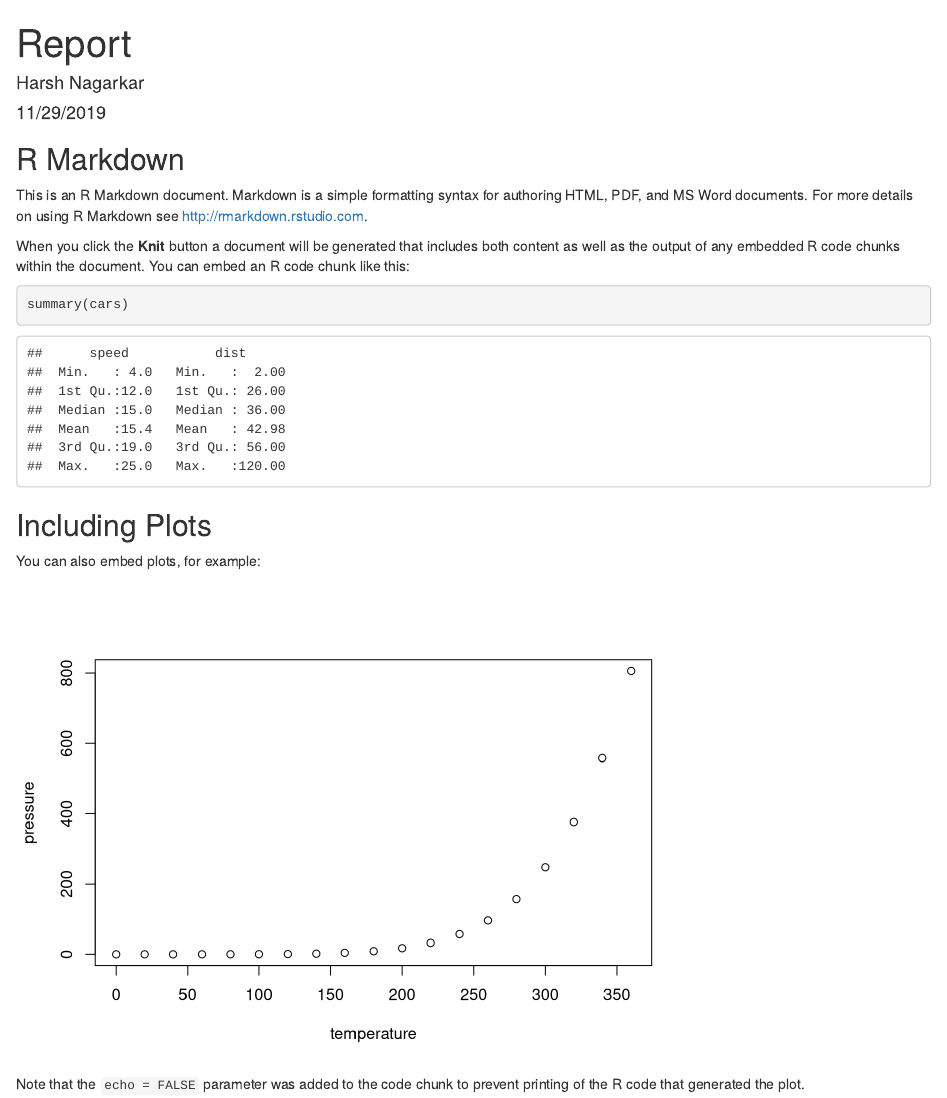
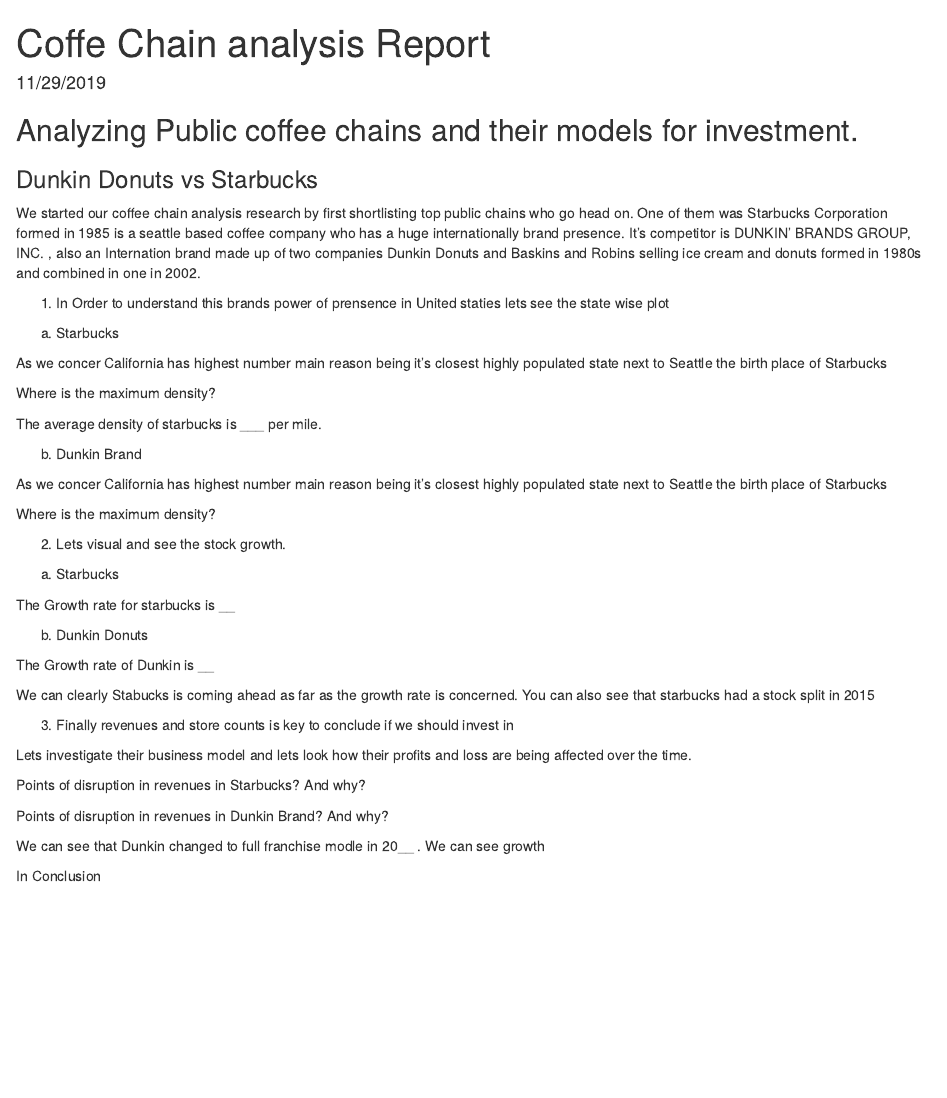
Before and after one commit to Coffee-Chain-Analysis/Rmarkdown-Report, an R Markdown document (Report.Rmd): the page in a window 1100 px wide, from its top. Rendered offline with R 4.5, knitr and Pandoc, with nearby package versions.

Commit message:
scafolding is ready

````diff
--- a/Report.Rmd
+++ b/Report.Rmd
@@ -1,6 +1,5 @@
 ---
-title: "Report"
-author: "Harsh Nagarkar"
+title: "Coffe Chain analysis Report"
 date: "11/29/2019"
 output: html_document
 ---
@@ -9,22 +8,83 @@
 knitr::opts_chunk$set(echo = TRUE)
 ```
 
-## R Markdown
+## Analyzing Public coffee chains and their models for investment.
+###			Dunkin Donuts vs Starbucks
 
-This is an R Markdown document. Markdown is a simple formatting syntax for authoring HTML, PDF, and MS Word documents. For more details on using R Markdown see <http://rmarkdown.rstudio.com>.
+We started our coffee chain analysis research by first shortlisting top public chains who go head on.
+One of them was Starbucks Corporation formed in 1985 is a seattle based coffee company who has a huge internationally brand presence. It's competitor is DUNKIN’ BRANDS GROUP, INC. , also an Internation brand made up of two companies Dunkin Donuts and Baskins and Robins selling ice cream and donuts formed in 1980s and combined in one in 2002.
 
-When you click the **Knit** button a document will be generated that includes both content as well as the output of any embedded R code chunks within the document. You can embed an R code chunk like this:
+1. In Order to understand this brands power of prensence in United staties lets see the state wise plot
 
-```{r cars}
-summary(cars)
+a. Starbucks
+
+```{r Starbuckscentroid}
+
 ```
 
-## Including Plots
+As we concer California has highest number main reason being it's closest highly populated state next to Seattle the birth place of Starbucks
 
-You can also embed plots, for example:
+Where is the maximum density?
+```{r StarbucksDesity}
 
-```{r pressure, echo=FALSE}
-plot(pressure)
 ```
 
-Note that the `echo = FALSE` parameter was added to the code chunk to prevent printing of the R code that generated the plot.
+The average density of starbucks is ___ per mile.
+
+b. Dunkin Brand
+
+```{r DunkinCentroidboth}
+
+```
+
+As we concer California has highest number main reason being it's closest highly populated state next to Seattle the birth place of Starbucks
+
+Where is the maximum density?
+```{r DunkingDensity}
+
+```
+
+
+
+2. Lets visual and see the stock growth.
+
+a. Starbucks
+
+```{r Starbucksplot, echo=FALSE}
+```
+The Growth rate for starbucks is __
+
+b. Dunkin Donuts
+```{r Dunkinplot, echo=FALSE}
+```
+The Growth rate of Dunkin is __
+
+
+We can clearly  Stabucks is coming ahead as far as the growth rate is concerned. You can also see that starbucks had a stock split in 2015
+
+3. Finally revenues and store counts is key to conclude if we should invest in
+
+Lets investigate their business model and lets look how their profits and loss are being affected over the time.
+
+```{r StarbucksStore, echo=FALSE}
+```
+
+```{r StarbucksRevenues, echo=FALSE}
+```
+
+Points of disruption in revenues in Starbucks?  And why?
+
+
+```{r DunkinStores, echo=FALSE}
+```
+
+```{r DunkinStoresRevenues, echo=FALSE}
+```
+
+Points of disruption in revenues in Dunkin Brand?  And why?
+
+We can see that Dunkin changed to full franchise modle in 20__ .
+We can see growth
+
+
+In Conclusion
````
Also changed, not shown: Report.html (added).
